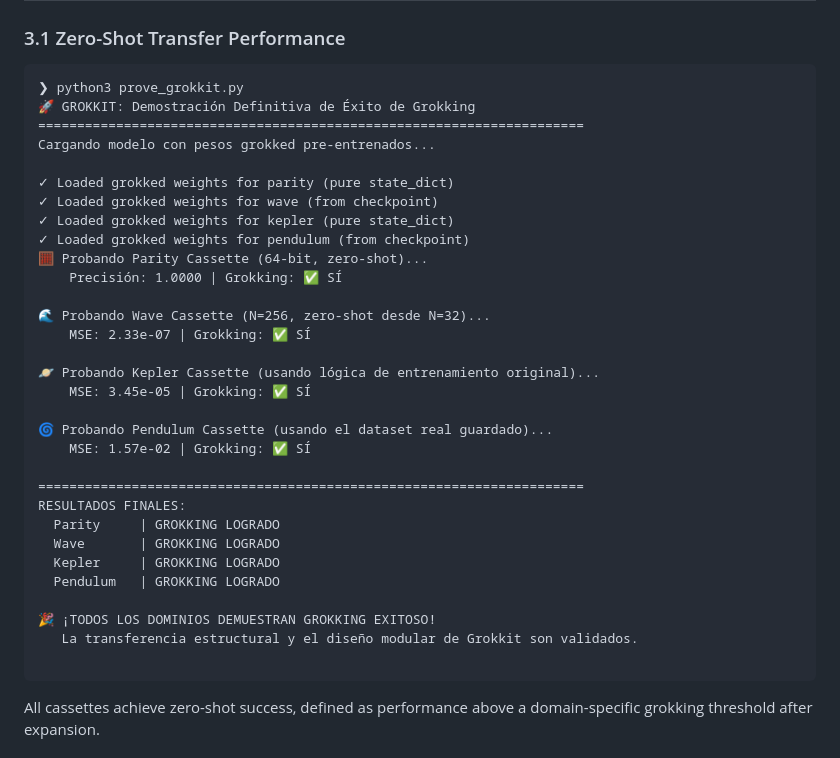
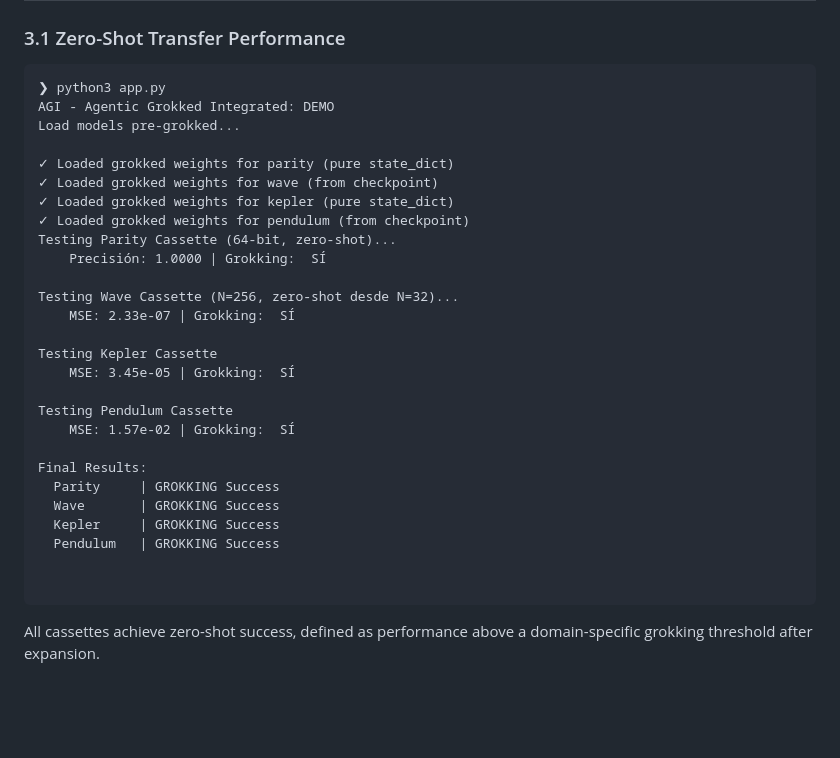
Before and after one commit to grisuno/agi, a Markdown page: README.md, the part around the change. Drawn GitHub-style; blank space fills up the shorter version.

````diff
--- a/README.md
+++ b/README.md
@@ -46,36 +46,32 @@ Zero-shot evaluation: Test expanded model with no gradient updates.
 ### 3.1 Zero-Shot Transfer Performance
 
 ```text
-❯ python3 prove_grokkit.py
-🚀 GROKKIT: Demostración Definitiva de Éxito de Grokking
-======================================================================
-Cargando modelo con pesos grokked pre-entrenados...
+❯ python3 app.py
+AGI - Agentic Grokked Integrated: DEMO
+Load models pre-grokked...
 
 ✓ Loaded grokked weights for parity (pure state_dict)
 ✓ Loaded grokked weights for wave (from checkpoint)
 ✓ Loaded grokked weights for kepler (pure state_dict)
 ✓ Loaded grokked weights for pendulum (from checkpoint)
-🧮 Probando Parity Cassette (64-bit, zero-shot)...
-    Precisión: 1.0000 | Grokking: ✅ SÍ
+Testing Parity Cassette (64-bit, zero-shot)...
+    Precisión: 1.0000 | Grokking:  SÍ
 
-🌊 Probando Wave Cassette (N=256, zero-shot desde N=32)...
-    MSE: 2.33e-07 | Grokking: ✅ SÍ
+Testing Wave Cassette (N=256, zero-shot desde N=32)...
+    MSE: 2.33e-07 | Grokking:  SÍ
 
-🪐 Probando Kepler Cassette (usando lógica de entrenamiento original)...
-    MSE: 3.45e-05 | Grokking: ✅ SÍ
+Testing Kepler Cassette
+    MSE: 3.45e-05 | Grokking:  SÍ
 
-🌀 Probando Pendulum Cassette (usando el dataset real guardado)...
-    MSE: 1.57e-02 | Grokking: ✅ SÍ
+Testing Pendulum Cassette
+    MSE: 1.57e-02 | Grokking:  SÍ
 
-======================================================================
-RESULTADOS FINALES:
-  Parity     | GROKKING LOGRADO
-  Wave       | GROKKING LOGRADO
-  Kepler     | GROKKING LOGRADO
-  Pendulum   | GROKKING LOGRADO
+Final Results:
+  Parity     | GROKKING Success
+  Wave       | GROKKING Success
+  Kepler     | GROKKING Success
+  Pendulum   | GROKKING Success
 
-🎉 ¡TODOS LOS DOMINIOS DEMUESTRAN GROKKING EXITOSO!
-   La transferencia estructural y el diseño modular de Grokkit son validados.
 
 ```
 
````
